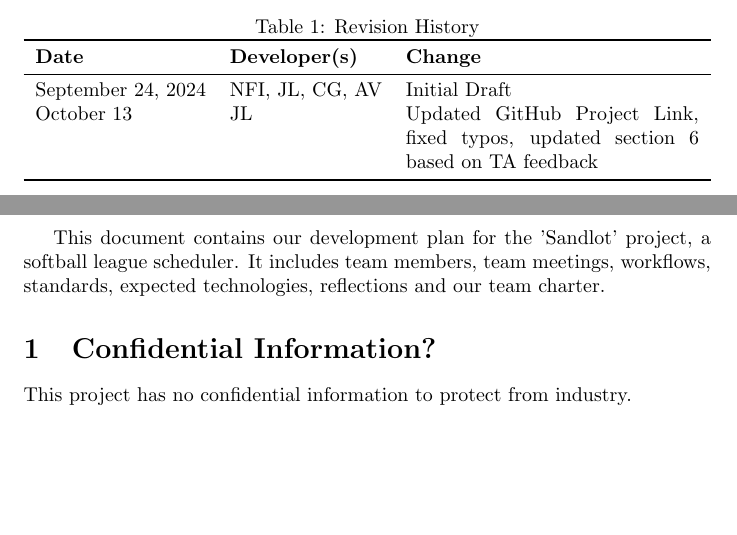
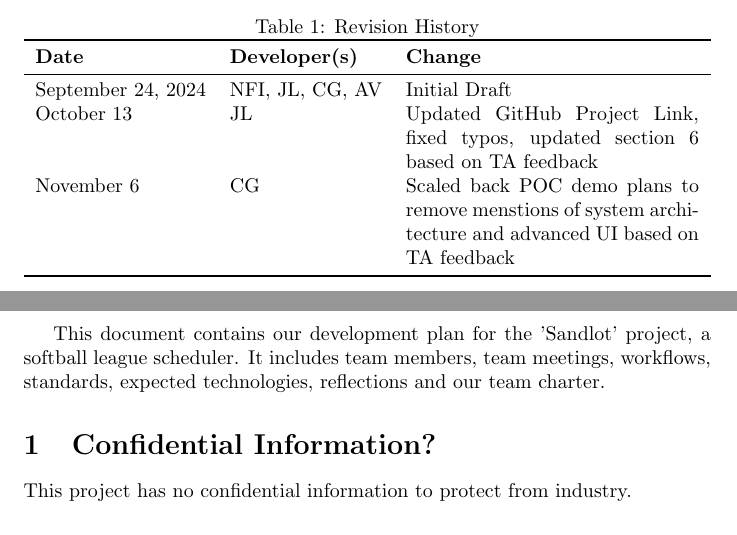
Before and after one commit to Nicholas-Fabugais-Inaba/Sandlot, a LaTeX document (docs/DevelopmentPlan/DevelopmentPlan.tex): two parts of pages 1 and 2 of 13, joined at a grey line, cut so that both start at the same text, the shorter picture padded with empty space. Compiled offline with pdfLaTeX.

Commit message:
added revsision history for recent changes to POC demo plan closes #134

```diff
--- a/docs/DevelopmentPlan/DevelopmentPlan.tex
+++ b/docs/DevelopmentPlan/DevelopmentPlan.tex
@@ -24,6 +24,7 @@
 \midrule
 September 24, 2024 & NFI, JL, CG, AV & Initial Draft\\
 October 13 & JL & Updated GitHub Project Link, fixed typos, updated section 6 based on TA feedback\\
+November 6 & CG & Scaled back POC demo plans to remove menstions of system architecture and advanced UI based on TA feedback\\
 \bottomrule
 \end{tabularx}
 \end{table}
```
Also changed, not shown: docs/DevelopmentPlan/DevelopmentPlan.pdf.
